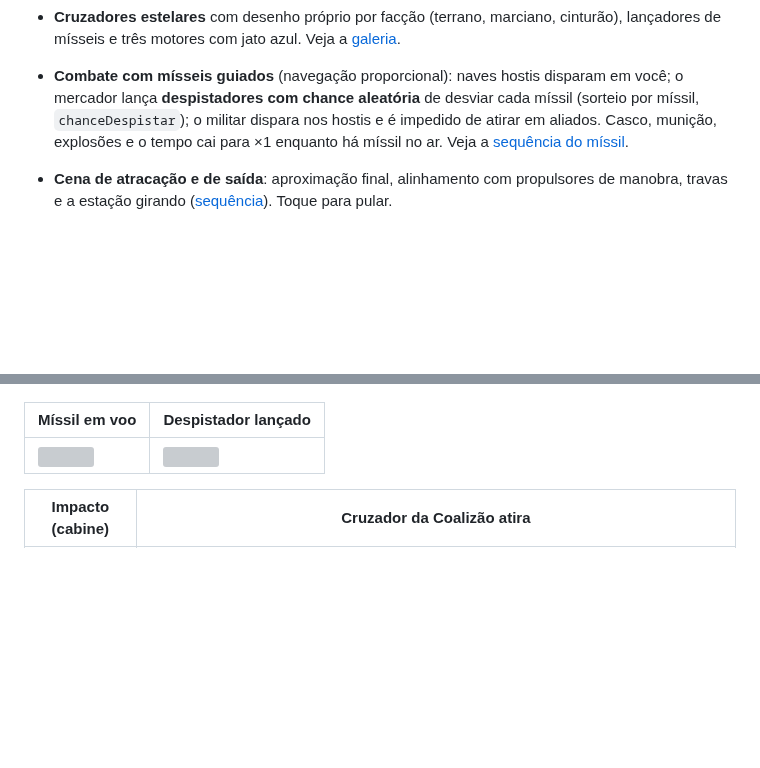
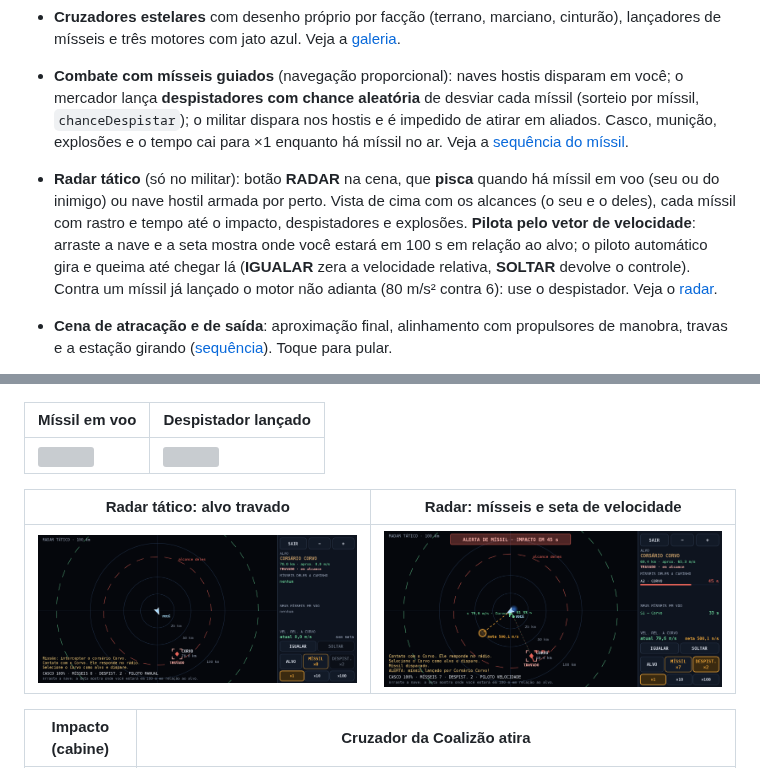
Before and after one commit to lsantosnet-dot/theExpanse, a Markdown page: README.md, 2 parts joined by grey strips. Drawn GitHub-style; pictures changed too: docs/preview/60_radar_alvo.png (added), docs/preview/61_radar_misseis.png (added); blank space fills up the shorter version; grey boxes are pictures that could not be loaded.

```diff
--- a/README.md
+++ b/README.md
@@ -15,6 +15,12 @@ ajuda de uma IA) e jogá-las no aparelho sem recompilar.
   **despistadores com chance aleatória** de desviar cada míssil (sorteio por míssil, `chanceDespistar`); o militar
   dispara nos hostis e é impedido de atirar em aliados. Casco, munição, explosões e o tempo cai para ×1 enquanto
   há míssil no ar. Veja a [sequência do míssil](docs/preview/sequencia_missil_externa.png).
+- **Radar tático** (só no militar): botão **RADAR** na cena, que **pisca** quando há míssil em voo (seu ou do inimigo) ou
+  nave hostil armada por perto. Vista de cima com os alcances (o seu e o deles), cada míssil com rastro e tempo até o
+  impacto, despistadores e explosões. **Pilota pelo vetor de velocidade**: arraste a nave e a seta mostra onde você
+  estará em 100 s em relação ao alvo; o piloto automático gira e queima até chegar lá (**IGUALAR** zera a velocidade
+  relativa, **SOLTAR** devolve o controle). Contra um míssil já lançado o motor não adianta (80 m/s² contra 6): use o
+  despistador. Veja o [radar](docs/preview/61_radar_misseis.png).
 - **Cena de atracação e de saída**: aproximação final, alinhamento com propulsores de manobra, travas e a estação
   girando ([sequência](docs/preview/sequencia_atracacao.png)). Toque para pular.
 - **Chegada no painel**: tempo de jogo até chegar e o **tempo real** na escala escolhida, com contagem regressiva.
@@ -71,6 +77,10 @@ ajuda de uma IA) e jogá-las no aparelho sem recompilar.
 | Míssil em voo | Despistador lançado |
 |---|---|
 | ![](docs/preview/23_missil_em_voo.png) | ![](docs/preview/25_despistador.png) |
+
+| Radar tático: alvo travado | Radar: mísseis e seta de velocidade |
+|---|---|
+| ![](docs/preview/60_radar_alvo.png) | ![](docs/preview/61_radar_misseis.png) |
 
 | Impacto (cabine) | Cruzador da Coalizão atira |
 |---|---|
```
Also changed, not shown: docs/TESTE_COMPLETO.md (+6 -0 lines), docs/preview/62_radar_despistador.png (added), 9 other files.
